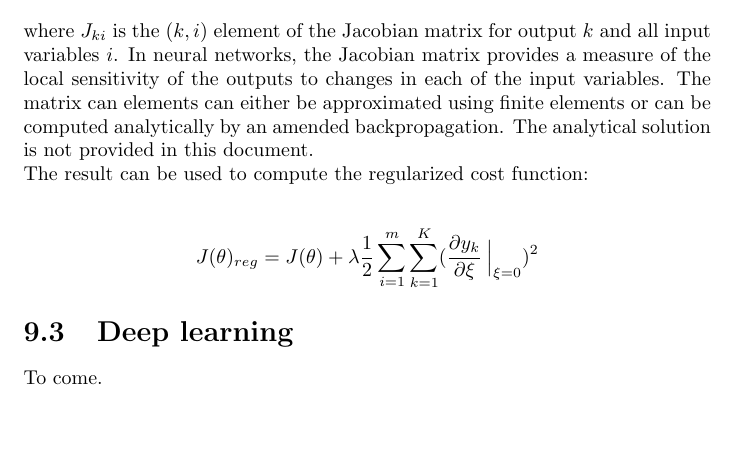
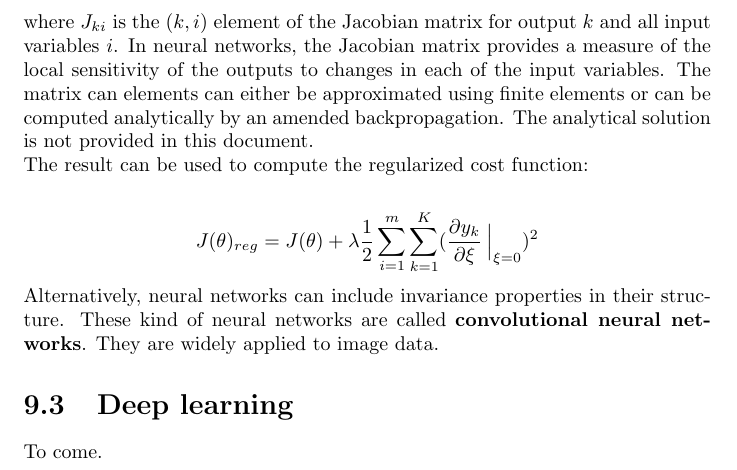
Before and after one commit to karimif/ai_notes, a LaTeX thesis (notes.tex): part of page 64 of 83, cut so that both start at the same text, the shorter picture padded with empty space. Compiled offline with pdfLaTeX.

Commit message:
New convolutional neural networks stub

```diff
--- a/notes.tex
+++ b/notes.tex
@@ -2653,6 +2653,7 @@ The result can be used to compute the regularized cost function:
 J(\theta)_{reg} = J(\theta) + \lambda \frac{1}{2} \sum_{i=1}^{m} \sum_{k=1}^{K} (\frac{\partial y_k}{\partial \xi}\left.{\!\!\frac{}{}}\right |_{\xi=0})^2
 \end{align*}
 
+Alternatively, neural networks can include invariance properties in their structure. These kind of neural networks are called {\bf convolutional neural networks}. They are widely applied to image data.
 
 \section{Deep learning}
 To come.
```
